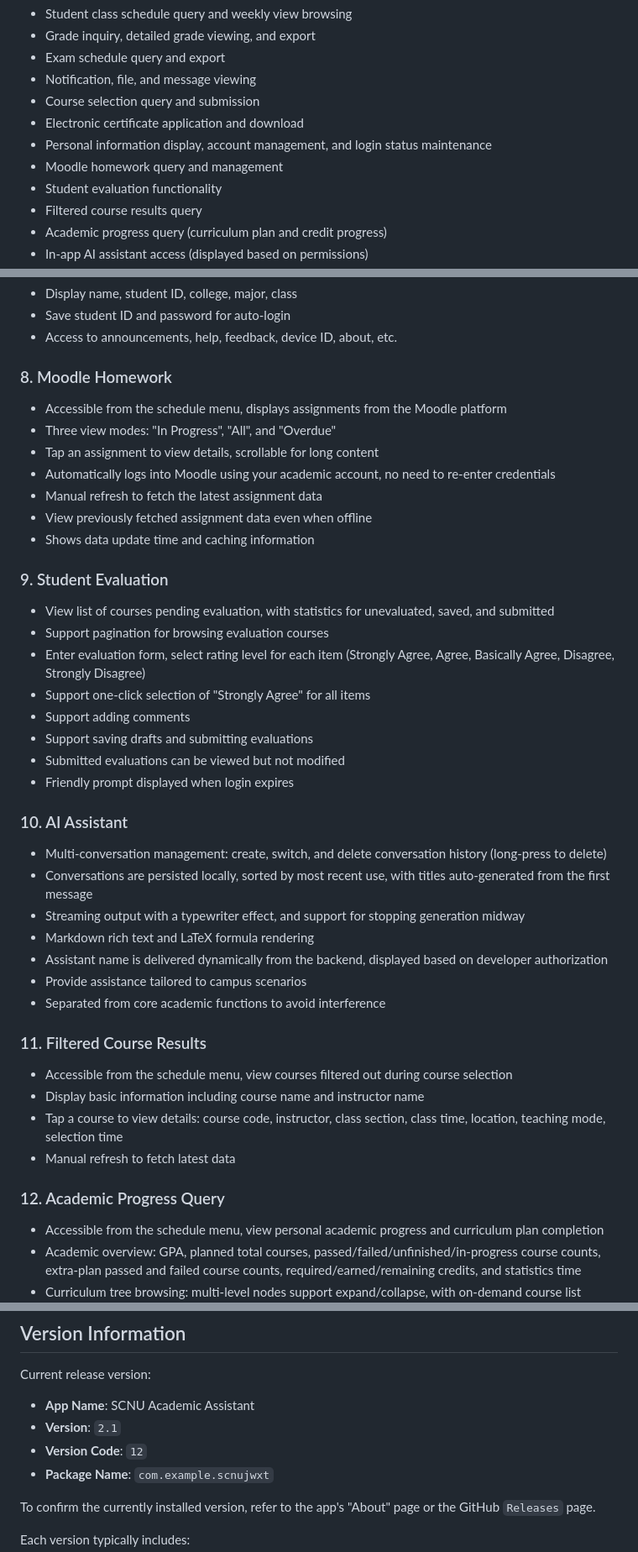
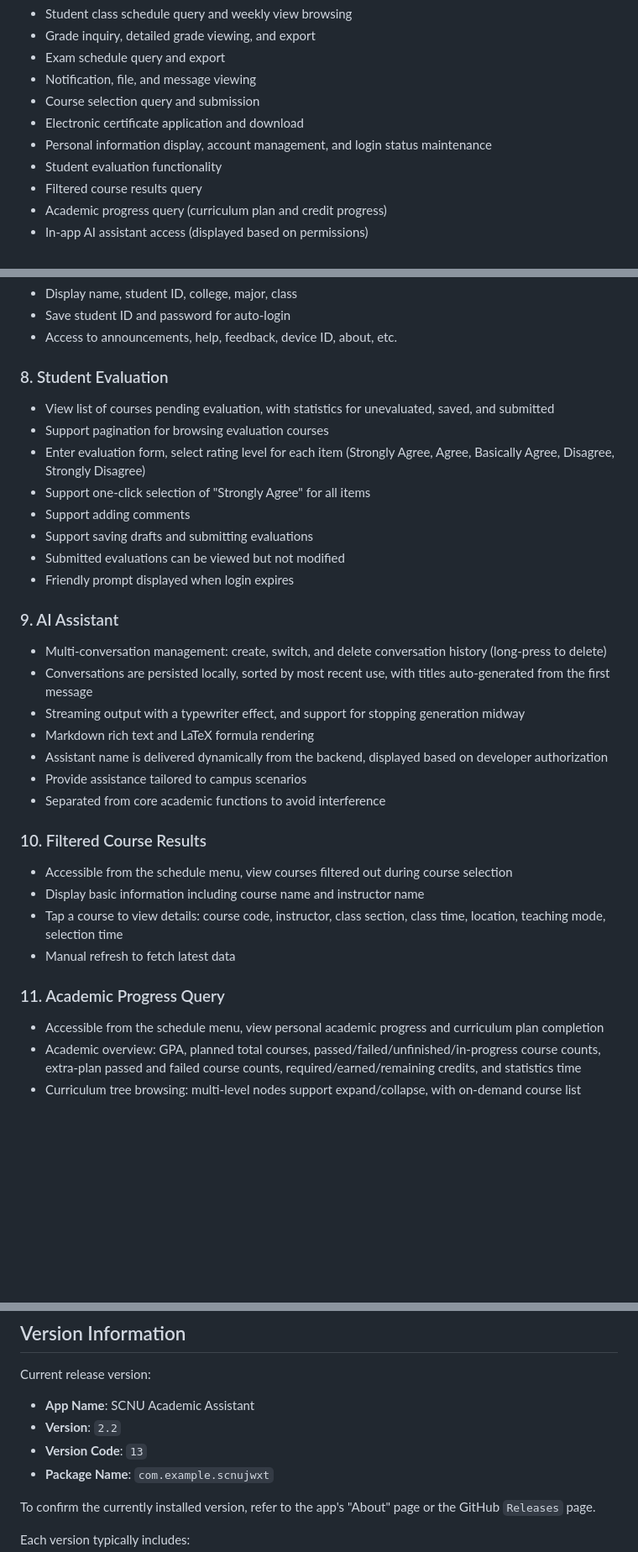
Before and after one commit to AlgoZZi/ScnuJwxt-APK, a Markdown page: README_EN.md, 3 parts joined by grey strips. Shown at 84% size. Rendered like a GitHub page; blank space fills up the shorter version.

Commit message:
Release V2.2 And update README_EN.md

```diff
--- a/README_EN.md
+++ b/README_EN.md
@@ -21,7 +26,6 @@ Built with **Jetpack Compose + Kotlin**, this app focuses on common operations i
 - Course selection query and submission
 - Electronic certificate application and download
 - Personal information display, account management, and login status maintenance
-- Moodle homework query and management
 - Student evaluation functionality
 - Filtered course results query
 - Academic progress query (curriculum plan and credit progress)
@@ -78,16 +83,7 @@ Built with **Jetpack Compose + Kotlin**, this app focuses on common operations i
 - Save student ID and password for auto-login
 - Access to announcements, help, feedback, device ID, about, etc.
 
-### 8. Moodle Homework
-- Accessible from the schedule menu, displays assignments from the Moodle platform
-- Three view modes: "In Progress", "All", and "Overdue"
-- Tap an assignment to view details, scrollable for long content
-- Automatically logs into Moodle using your academic account, no need to re-enter credentials
-- Manual refresh to fetch the latest assignment data
-- View previously fetched assignment data even when offline
-- Shows data update time and caching information
-
-### 9. Student Evaluation
+### 8. Student Evaluation
 - View list of courses pending evaluation, with statistics for unevaluated, saved, and submitted
 - Support pagination for browsing evaluation courses
 - Enter evaluation form, select rating level for each item (Strongly Agree, Agree, Basically Agree, Disagree, Strongly Disagree)
@@ -97,7 +93,7 @@ Built with **Jetpack Compose + Kotlin**, this app focuses on common operations i
 - Submitted evaluations can be viewed but not modified
 - Friendly prompt displayed when login expires
 
-### 10. AI Assistant
+### 9. AI Assistant
 - Multi-conversation management: create, switch, and delete conversation history (long-press to delete)
 - Conversations are persisted locally, sorted by most recent use, with titles auto-generated from the first message
 - Streaming output with a typewriter effect, and support for stopping generation midway
@@ -106,13 +102,13 @@ Built with **Jetpack Compose + Kotlin**, this app focuses on common operations i
 - Provide assistance tailored to campus scenarios
 - Separated from core academic functions to avoid interference
 
-### 11. Filtered Course Results
+### 10. Filtered Course Results
 - Accessible from the schedule menu, view courses filtered out during course selection
 - Display basic information including course name and instructor name
 - Tap a course to view details: course code, instructor, class section, class time, location, teaching mode, selection time
 - Manual refresh to fetch latest data
 
-### 12. Academic Progress Query
+### 11. Academic Progress Query
 - Accessible from the schedule menu, view personal academic progress and curriculum plan completion
 - Academic overview: GPA, planned total courses, passed/failed/unfinished/in-progress course counts, extra-plan passed and failed course counts, required/earned/remaining credits, and statistics time
 - Curriculum tree browsing: multi-level nodes support expand/collapse, with on-demand course list loading for leaf nodes
@@ -280,8 +275,8 @@ This page only retains project description and release information. Source code
 Current release version:
 
 - **App Name**: SCNU Academic Assistant
-- **Version**: `2.1`
-- **Version Code**: `12`
+- **Version**: `2.2`
+- **Version Code**: `13`
 - **Package Name**: `com.example.scnujwxt`
 
 To confirm the currently installed version, refer to the app's "About" page or the GitHub `Releases` page.
```
Also changed, not shown: other parts of README_EN.md (+7 -2 lines).
